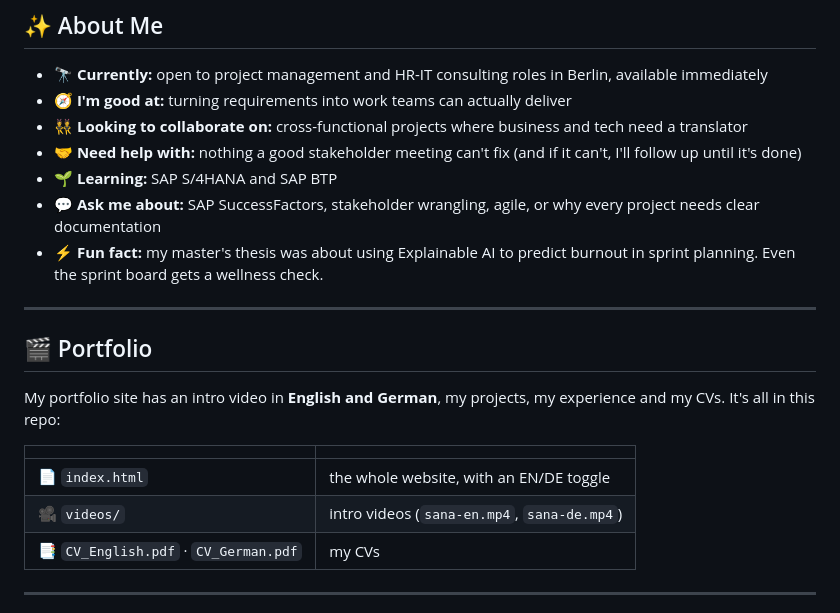
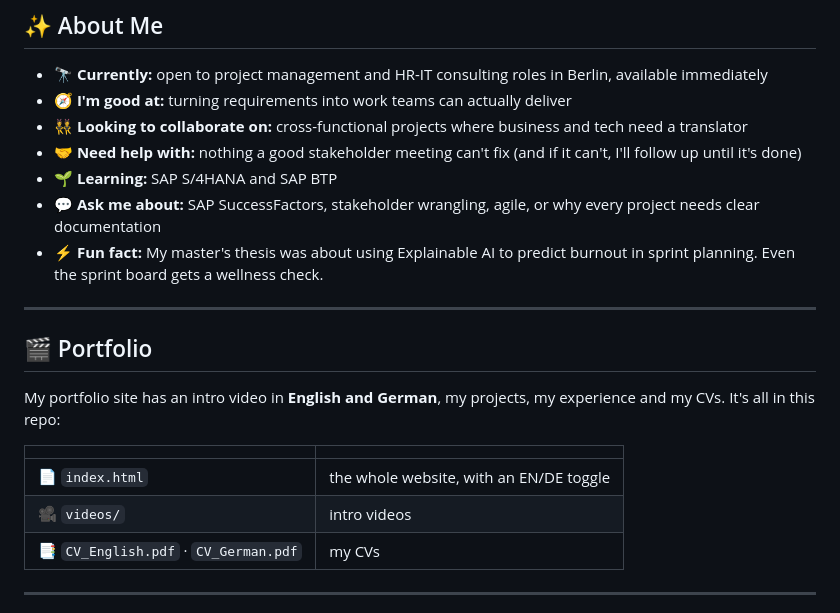
Before and after one commit to SanaHaryani/Portfolio_PM, a Markdown page: README.md, the part around the change. GitHub-like rendering.

```diff
--- a/README.md
+++ b/README.md
@@ -14,7 +14,7 @@
 - 🤝 **Need help with:** nothing a good stakeholder meeting can't fix (and if it can't, I'll follow up until it's done)
 - 🌱 **Learning:** SAP S/4HANA and SAP BTP
 - 💬 **Ask me about:** SAP SuccessFactors, stakeholder wrangling, agile, or why every project needs clear documentation
-- ⚡ **Fun fact:** my master's thesis was about using Explainable AI to predict burnout in sprint planning. Even the sprint board gets a wellness check.
+- ⚡ **Fun fact:** My master's thesis was about using Explainable AI to predict burnout in sprint planning. Even the sprint board gets a wellness check.
 
 ---
 
@@ -25,7 +25,7 @@ My portfolio site has an intro video in **English and German**, my projects, my
 | | |
 |---|---|
 | 📄 `index.html` | the whole website, with an EN/DE toggle |
-| 🎥 `videos/` | intro videos (`sana-en.mp4`, `sana-de.mp4`) |
+| 🎥 `videos/` | intro videos |
 | 📑 `CV_English.pdf` · `CV_German.pdf` | my CVs |
 
 ---
```
